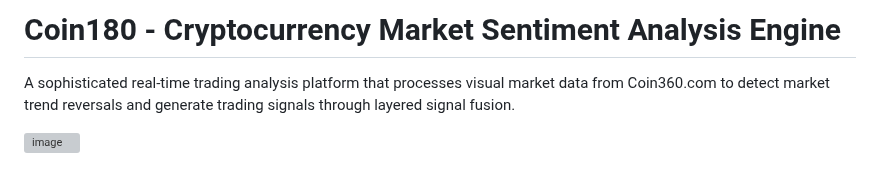
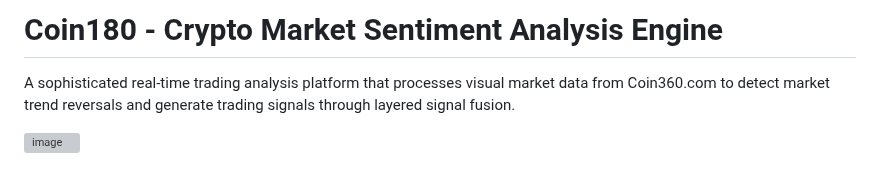
Before and after one commit to cconley717/Coin180, a Markdown page: README.md, the part around the change. Rendered like a GitHub page; grey boxes are pictures that could not be loaded.

Commit message:
Update project title in README.md

```diff
--- a/README.md
+++ b/README.md
@@ -1,4 +1,4 @@
-# Coin180 - Cryptocurrency Market Sentiment Analysis Engine
+# Coin180 - Crypto Market Sentiment Analysis Engine
 
 A sophisticated real-time trading analysis platform that processes visual market data from Coin360.com to detect market trend reversals and generate trading signals through layered signal fusion.
 
```
